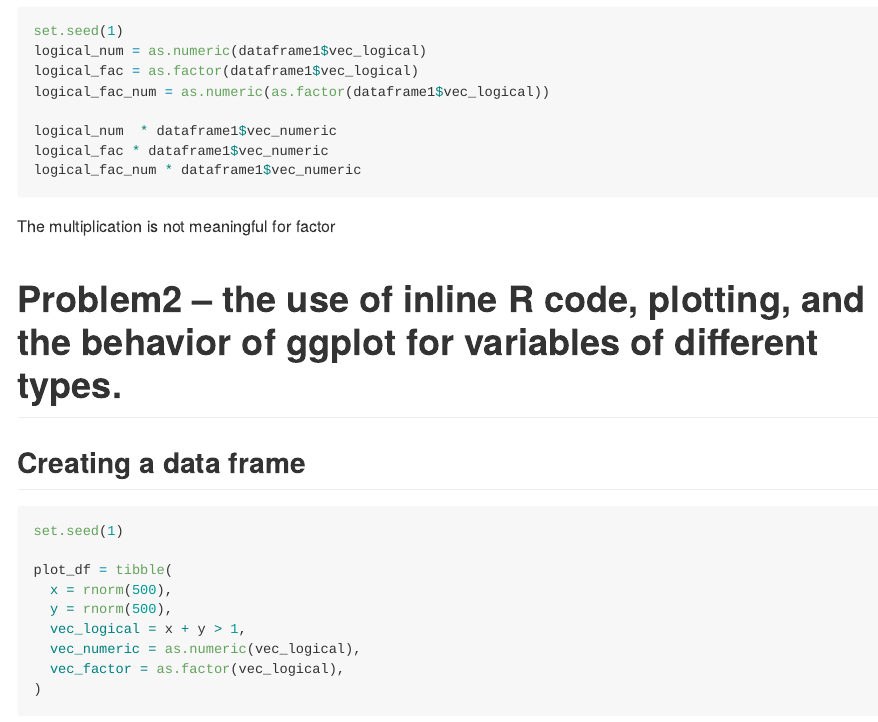
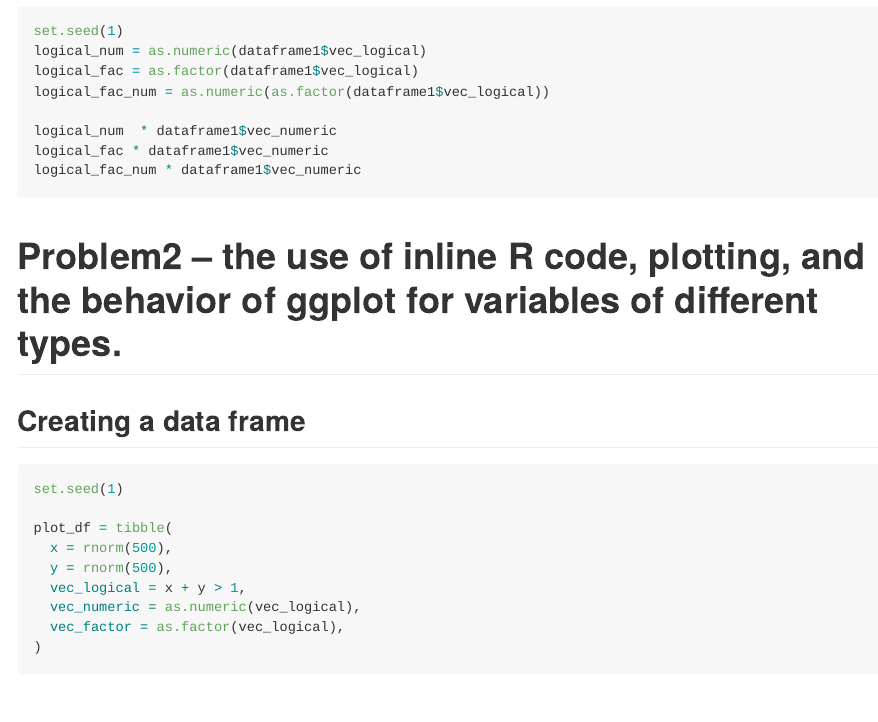
Before and after one commit to shaoanran/p8105_hw1_as5685, an R Markdown document (p8105_hw1_as5685.Rmd): the page in a window 1100 px wide, from 1720 px down. The pictures show the output file p8105_hw1_as5685.md that the author committed with the source, drawn offline in the style of GitHub.

Commit message:
little edition for comments

````diff
--- a/p8105_hw1_as5685.Rmd
+++ b/p8105_hw1_as5685.Rmd
@@ -43,7 +43,6 @@ logical_num  * dataframe1$vec_numeric
 logical_fac * dataframe1$vec_numeric
 logical_fac_num * dataframe1$vec_numeric
 ```
-The multiplication is not meaningful for factor
 
 # Problem2 -- the use of inline R code, plotting, and the behavior of ggplot for variables of different types.
 ## Creating a data frame
````
Also changed, not shown: p8105_hw1_as5685.md.
